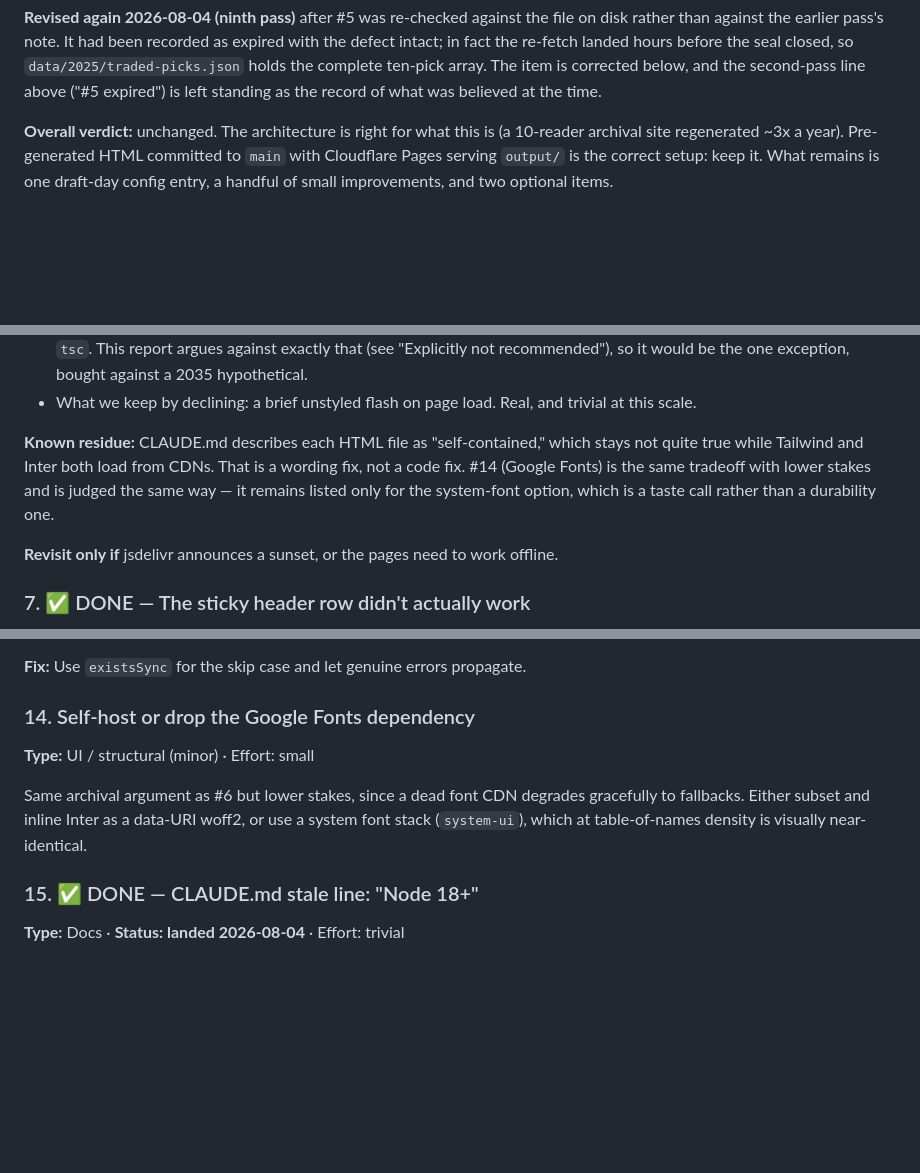
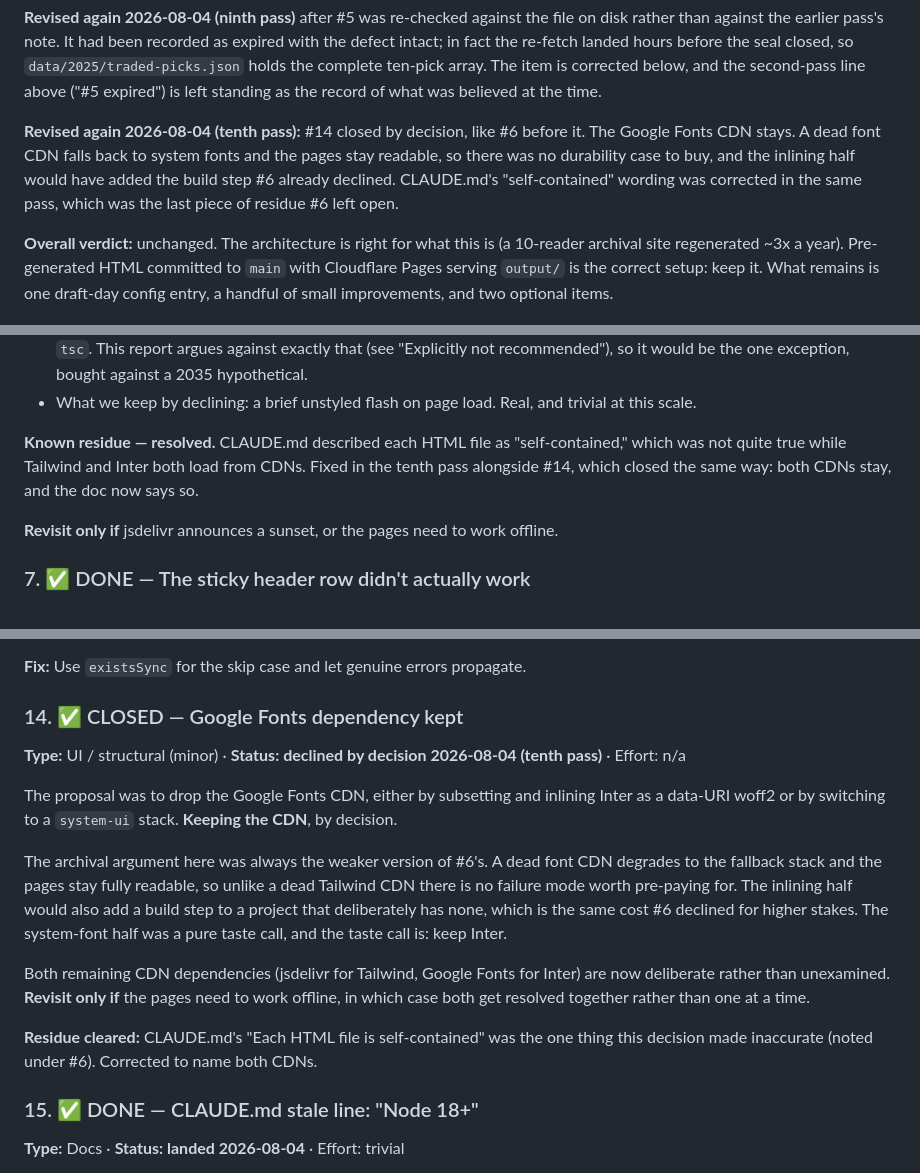
Before and after one commit to pderksen/fantasyforlife, a Markdown page: RECOMMENDATIONS.md, 3 parts joined by grey strips. Drawn GitHub-style; blank space fills up the shorter version.

Commit message:
Close #14: keep the Google Fonts CDN
A dead font CDN falls back to system fonts and the pages stay readable, so
there is no durability case to pre-pay for, and inlining Inter would add the
same build step #6 already declined for higher stakes. The system-font swap
was a taste call, decided the other way.

Also corrects CLAUDE.md's "self-contained" wording, which was the last piece
of residue #6 left open: each page carries its own markup and custom CSS but
pulls Tailwind and Inter from CDNs at view time. Both dependencies are now
deliberate, with a shared revisit trigger (needing the pages to work offline).

Co-Authored-By: Claude Opus 5 (1M context) <noreply@anthropic.com>

```diff
--- a/RECOMMENDATIONS.md
+++ b/RECOMMENDATIONS.md
@@ -48,6 +48,12 @@ rather than against the earlier pass's note. It had been recorded as expired wit
 intact; in fact the re-fetch landed hours before the seal closed, so `data/2025/traded-picks.json`
 holds the complete ten-pick array. The item is corrected below, and the second-pass line above
 ("#5 expired") is left standing as the record of what was believed at the time.
+
+**Revised again 2026-08-04 (tenth pass):** #14 closed by decision, like #6 before it. The
+Google Fonts CDN stays. A dead font CDN falls back to system fonts and the pages stay readable,
+so there was no durability case to buy, and the inlining half would have added the build step
+#6 already declined. CLAUDE.md's "self-contained" wording was corrected in the same pass, which
+was the last piece of residue #6 left open.
 
 **Overall verdict:** unchanged. The architecture is right for what this is (a 10-reader
 archival site regenerated ~3x a year). Pre-generated HTML committed to `main` with Cloudflare
@@ -318,11 +325,9 @@ Reasoning:
 - What we keep by declining: a brief unstyled flash on page load. Real, and trivial at this
   scale.
 
-**Known residue:** CLAUDE.md describes each HTML file as "self-contained," which stays not
-quite true while Tailwind and Inter both load from CDNs. That is a wording fix, not a code fix.
-#14 (Google Fonts) is the same tradeoff with lower stakes and is judged the same way — it
-remains listed only for the system-font option, which is a taste call rather than a durability
-one.
+**Known residue — resolved.** CLAUDE.md described each HTML file as "self-contained," which was
+not quite true while Tailwind and Inter both load from CDNs. Fixed in the tenth pass alongside
+#14, which closed the same way: both CDNs stay, and the doc now says so.
 
 **Revisit only if** jsdelivr announces a sunset, or the pages need to work offline.
 
@@ -543,13 +548,25 @@ eventually.
 
 **Fix:** Use `existsSync` for the skip case and let genuine errors propagate.
 
-### 14. Self-host or drop the Google Fonts dependency
+### 14. ✅ CLOSED — Google Fonts dependency kept
 
-**Type:** UI / structural (minor) · Effort: small
+**Type:** UI / structural (minor) · **Status: declined by decision 2026-08-04 (tenth pass)** · Effort: n/a
 
-Same archival argument as #6 but lower stakes, since a dead font CDN degrades gracefully to
-fallbacks. Either subset and inline Inter as a data-URI woff2, or use a system font stack
-(`system-ui`), which at table-of-names density is visually near-identical.
+The proposal was to drop the Google Fonts CDN, either by subsetting and inlining Inter as a
+data-URI woff2 or by switching to a `system-ui` stack. **Keeping the CDN**, by decision.
+
+The archival argument here was always the weaker version of #6's. A dead font CDN degrades to
+the fallback stack and the pages stay fully readable, so unlike a dead Tailwind CDN there is no
+failure mode worth pre-paying for. The inlining half would also add a build step to a project
+that deliberately has none, which is the same cost #6 declined for higher stakes. The
+system-font half was a pure taste call, and the taste call is: keep Inter.
+
+Both remaining CDN dependencies (jsdelivr for Tailwind, Google Fonts for Inter) are now
+deliberate rather than unexamined. **Revisit only if** the pages need to work offline, in which
+case both get resolved together rather than one at a time.
+
+**Residue cleared:** CLAUDE.md's "Each HTML file is self-contained" was the one thing this
+decision made inaccurate (noted under #6). Corrected to name both CDNs.
 
 ### 15. ✅ DONE — CLAUDE.md stale line: "Node 18+"
 
```
Also changed, not shown: other parts of RECOMMENDATIONS.md (+3 -2 lines), CLAUDE.md (+2 -2 lines).
